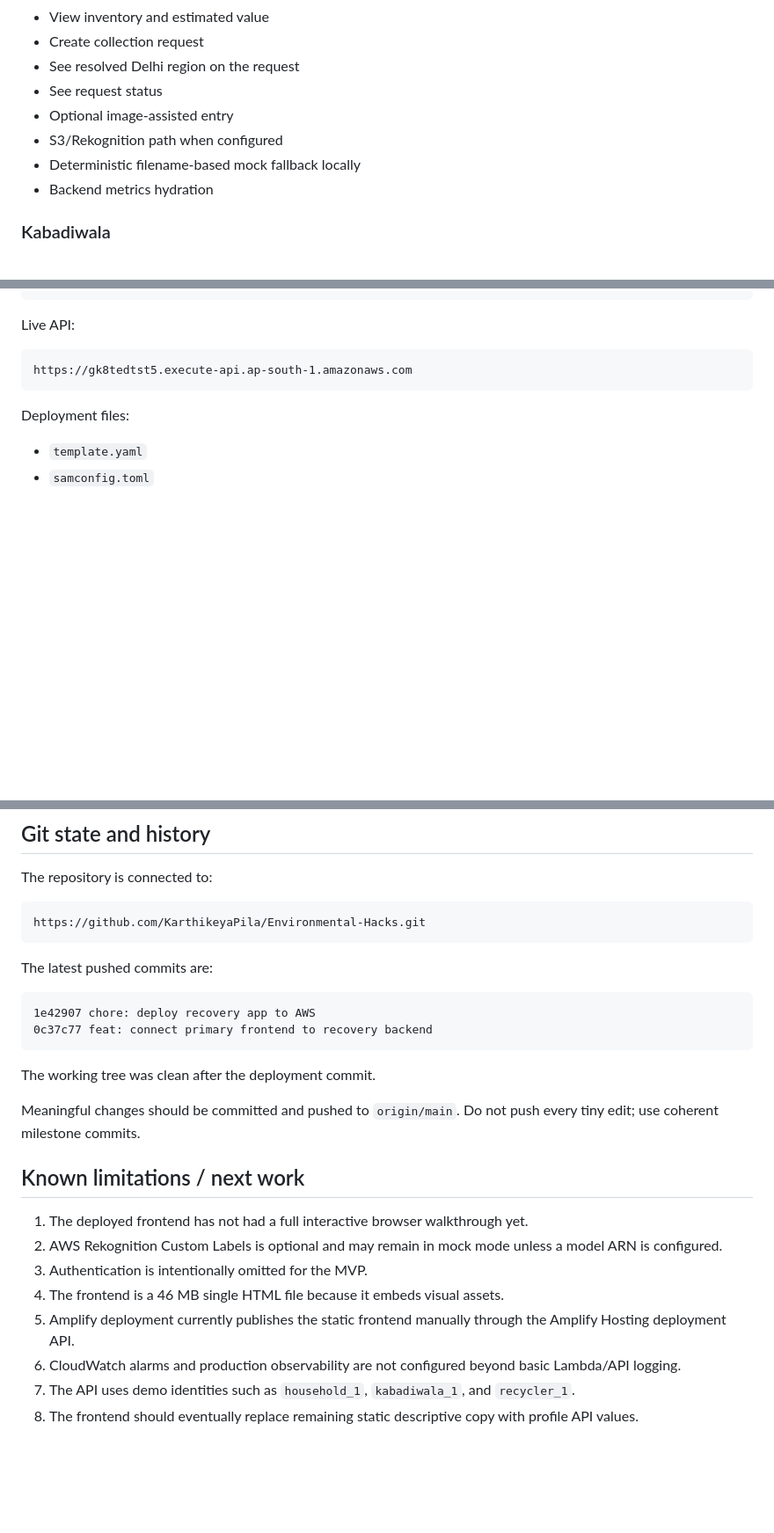
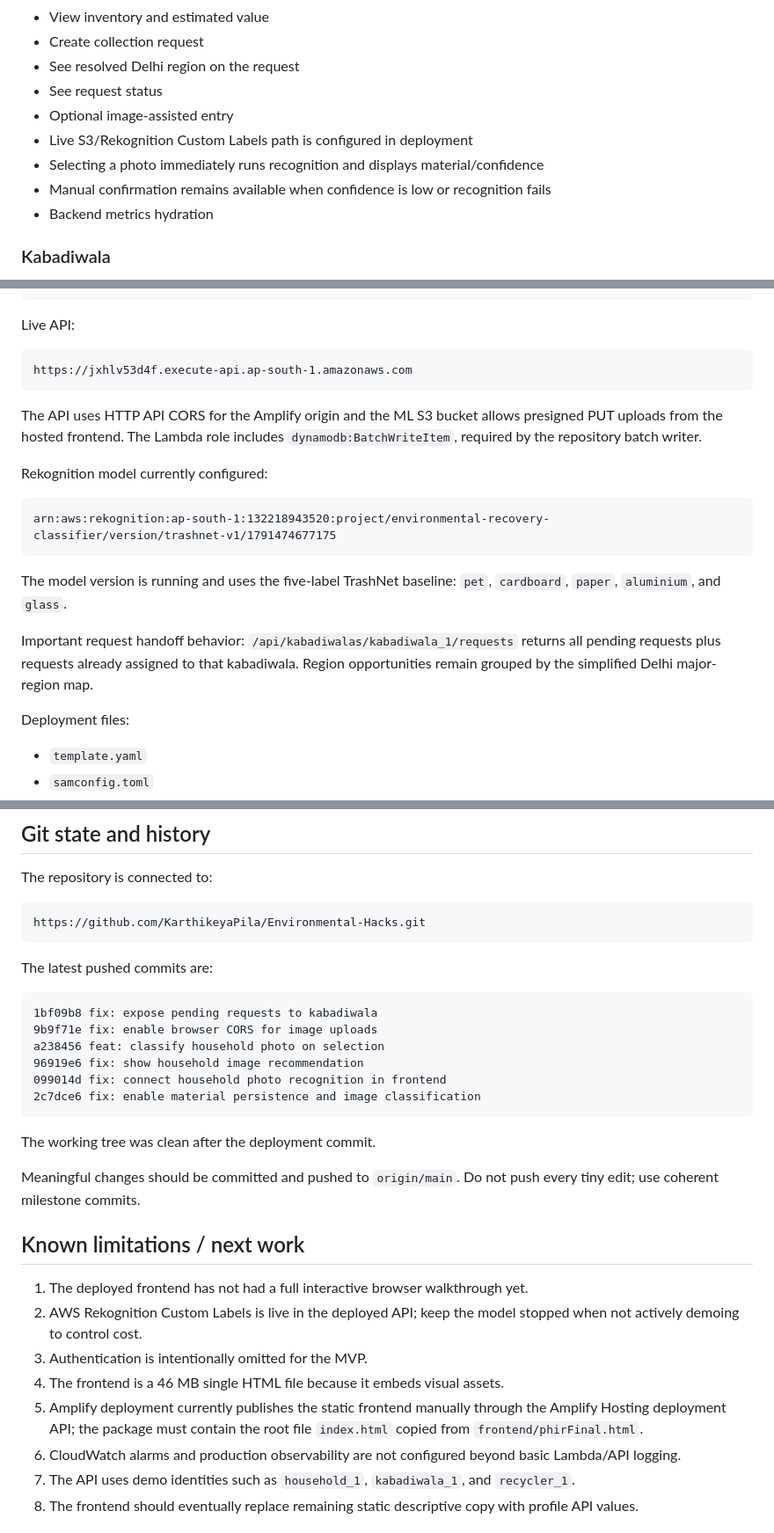
Before and after one commit to KarthikeyaPila/Environmental-Hacks, a Markdown page: CHAT_HANDOFF.md, 3 parts joined by grey strips. Shown at 88% size. Rendered like a GitHub page; blank space fills up the shorter version.

Commit message:
docs: update current deployment handoff

````diff
--- a/CHAT_HANDOFF.md
+++ b/CHAT_HANDOFF.md
@@ -55,8 +55,9 @@ The core local and deployed recovery workflow is implemented.
 - See resolved Delhi region on the request
 - See request status
 - Optional image-assisted entry
-- S3/Rekognition path when configured
-- Deterministic filename-based mock fallback locally
+- Live S3/Rekognition Custom Labels path is configured in deployment
+- Selecting a photo immediately runs recognition and displays material/confidence
+- Manual confirmation remains available when confidence is low or recognition fails
 - Backend metrics hydration
 
 ### Kabadiwala
@@ -251,8 +252,25 @@ https://main.d3hgpobebqphe1.amplifyapp.com
 Live API:
 
 ```text
-https://gk8tedtst5.execute-api.ap-south-1.amazonaws.com
+https://jxhlv53d4f.execute-api.ap-south-1.amazonaws.com
 ```
+
+The API uses HTTP API CORS for the Amplify origin and the ML S3 bucket allows
+presigned PUT uploads from the hosted frontend. The Lambda role includes
+`dynamodb:BatchWriteItem`, required by the repository batch writer.
+
+Rekognition model currently configured:
+
+```text
+arn:aws:rekognition:ap-south-1:132218943520:project/environmental-recovery-classifier/version/trashnet-v1/1791474677175
+```
+
+The model version is running and uses the five-label TrashNet baseline:
+`pet`, `cardboard`, `paper`, `aluminium`, and `glass`.
+
+Important request handoff behavior: `/api/kabadiwalas/kabadiwala_1/requests`
+returns all pending requests plus requests already assigned to that kabadiwala.
+Region opportunities remain grouped by the simplified Delhi major-region map.
 
 Deployment files:
 
@@ -296,8 +314,12 @@ https://github.com/KarthikeyaPila/Environmental-Hacks.git
 The latest pushed commits are:
 
 ```text
-1e42907 chore: deploy recovery app to AWS
-0c37c77 feat: connect primary frontend to recovery backend
+1bf09b8 fix: expose pending requests to kabadiwala
+9b9f71e fix: enable browser CORS for image uploads
+a238456 feat: classify household photo on selection
+96919e6 fix: show household image recommendation
+099014d fix: connect household photo recognition in frontend
+2c7dce6 fix: enable material persistence and image classification
 ```
 
 The working tree was clean after the deployment commit.
@@ -308,10 +330,10 @@ push every tiny edit; use coherent milestone commits.
 ## Known limitations / next work
 
 1. The deployed frontend has not had a full interactive browser walkthrough yet.
-2. AWS Rekognition Custom Labels is optional and may remain in mock mode unless a model ARN is configured.
+2. AWS Rekognition Custom Labels is live in the deployed API; keep the model stopped when not actively demoing to control cost.
 3. Authentication is intentionally omitted for the MVP.
 4. The frontend is a 46 MB single HTML file because it embeds visual assets.
-5. Amplify deployment currently publishes the static frontend manually through the Amplify Hosting deployment API.
+5. Amplify deployment currently publishes the static frontend manually through the Amplify Hosting deployment API; the package must contain the root file `index.html` copied from `frontend/phirFinal.html`.
 6. CloudWatch alarms and production observability are not configured beyond basic Lambda/API logging.
 7. The API uses demo identities such as `household_1`, `kabadiwala_1`, and `recycler_1`.
 8. The frontend should eventually replace remaining static descriptive copy with profile API values.
````
